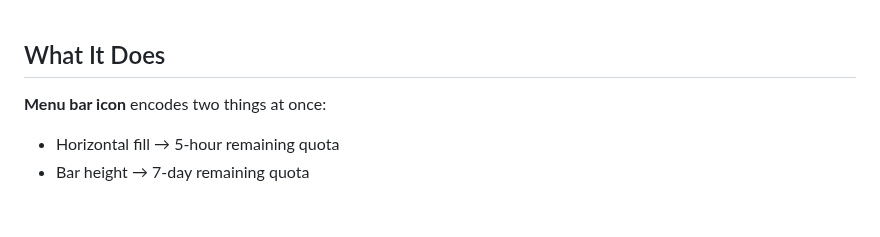
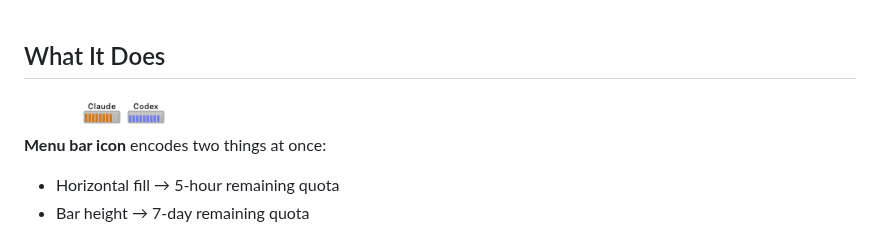
Before and after one commit to multi-turn-inc/ai-usage-meter, a Markdown page: README.md, the part around one of its changes. Rendered like a GitHub page; pictures changed too: docs/screenshot-menubar.png (added); blank space fills up the shorter version.

Commit message:
docs: add screenshots to README
Co-Authored-By: Claude Opus 4.6 (1M context) <noreply@anthropic.com>

```diff
--- a/README.md
+++ b/README.md
@@ -16,6 +19,8 @@ Claude Code and Codex usage — remaining quota, token consumption, reset timers
 <br>
 
 ## What It Does
+
+<img src="docs/screenshot-menubar.png" width="200" alt="Menu Bar">
 
 **Menu bar icon** encodes two things at once:
 - Horizontal fill → 5-hour remaining quota
```
Also changed, not shown: other parts of README.md (+9 -0 lines), docs/screenshot-panel.png (added), docs/screenshot-settings.png.
